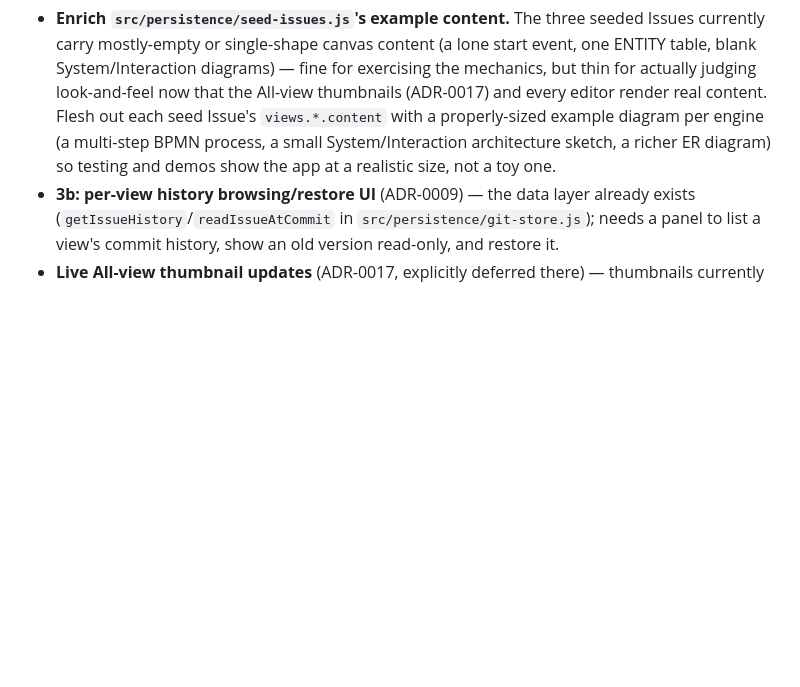
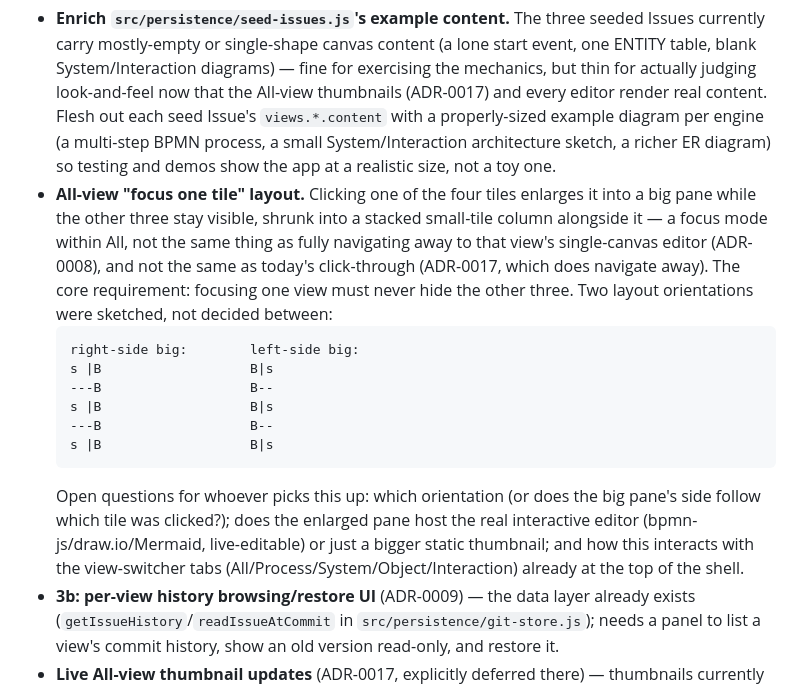
Before and after one commit to dbraun1991/ParallAlign, a Markdown page: agents.md, the part around the change. Drawn GitHub-style; blank space fills up the shorter version.

Commit message:
Note All-view focus-tile layout as a next-session TODO
Captures the sketched layout (enlarge one of the four tiles while
keeping the other three visible, stacked small alongside it) and its
open questions: left- vs right-side orientation, whether the
enlarged pane is the real interactive editor or a bigger static
thumbnail, and how it relates to the existing view-switcher tabs and
ADR-0017's click-through. Not designed or built -- for next session.

Co-Authored-By: Claude Sonnet 5 <noreply@anthropic.com>
Claude-Session: https://claude.ai/code/session_019ejC6J3R6n9m5iXU9wGf9e

````diff
--- a/agents.md
+++ b/agents.md
@@ -154,6 +154,16 @@ Working TODO list for whoever (or whichever session) picks this up next. Items w
 **Concrete next-session TODOs, roughly in the order they were noted:**
 
 - **Enrich `src/persistence/seed-issues.js`'s example content.** The three seeded Issues currently carry mostly-empty or single-shape canvas content (a lone start event, one ENTITY table, blank System/Interaction diagrams) — fine for exercising the mechanics, but thin for actually judging look-and-feel now that the All-view thumbnails (ADR-0017) and every editor render real content. Flesh out each seed Issue's `views.*.content` with a properly-sized example diagram per engine (a multi-step BPMN process, a small System/Interaction architecture sketch, a richer ER diagram) so testing and demos show the app at a realistic size, not a toy one.
+- **All-view "focus one tile" layout.** Clicking one of the four tiles enlarges it into a big pane while the other three stay visible, shrunk into a stacked small-tile column alongside it — a focus mode within All, not the same thing as fully navigating away to that view's single-canvas editor (ADR-0008), and not the same as today's click-through (ADR-0017, which does navigate away). The core requirement: focusing one view must never hide the other three. Two layout orientations were sketched, not decided between:
+  ```
+  right-side big:        left-side big:
+  s |B                   B|s
+  ---B                   B--
+  s |B                   B|s
+  ---B                   B--
+  s |B                   B|s
+  ```
+  Open questions for whoever picks this up: which orientation (or does the big pane's side follow which tile was clicked?); does the enlarged pane host the real interactive editor (bpmn-js/draw.io/Mermaid, live-editable) or just a bigger static thumbnail; and how this interacts with the view-switcher tabs (All/Process/System/Object/Interaction) already at the top of the shell.
 - **3b: per-view history browsing/restore UI** (ADR-0009) — the data layer already exists (`getIssueHistory`/`readIssueAtCommit` in `src/persistence/git-store.js`); needs a panel to list a view's commit history, show an old version read-only, and restore it.
 - **Live All-view thumbnail updates** (ADR-0017, explicitly deferred there) — thumbnails currently only (re)render when the All view is entered; making them react while another view is being edited elsewhere needs a cross-view invalidation hook that doesn't exist yet.
 - **New-Issue creation UI.** There's still no way to create an Issue from the app itself — the sidebar only ever shows the 3 seeded (or previously-saved) Issues.
````
